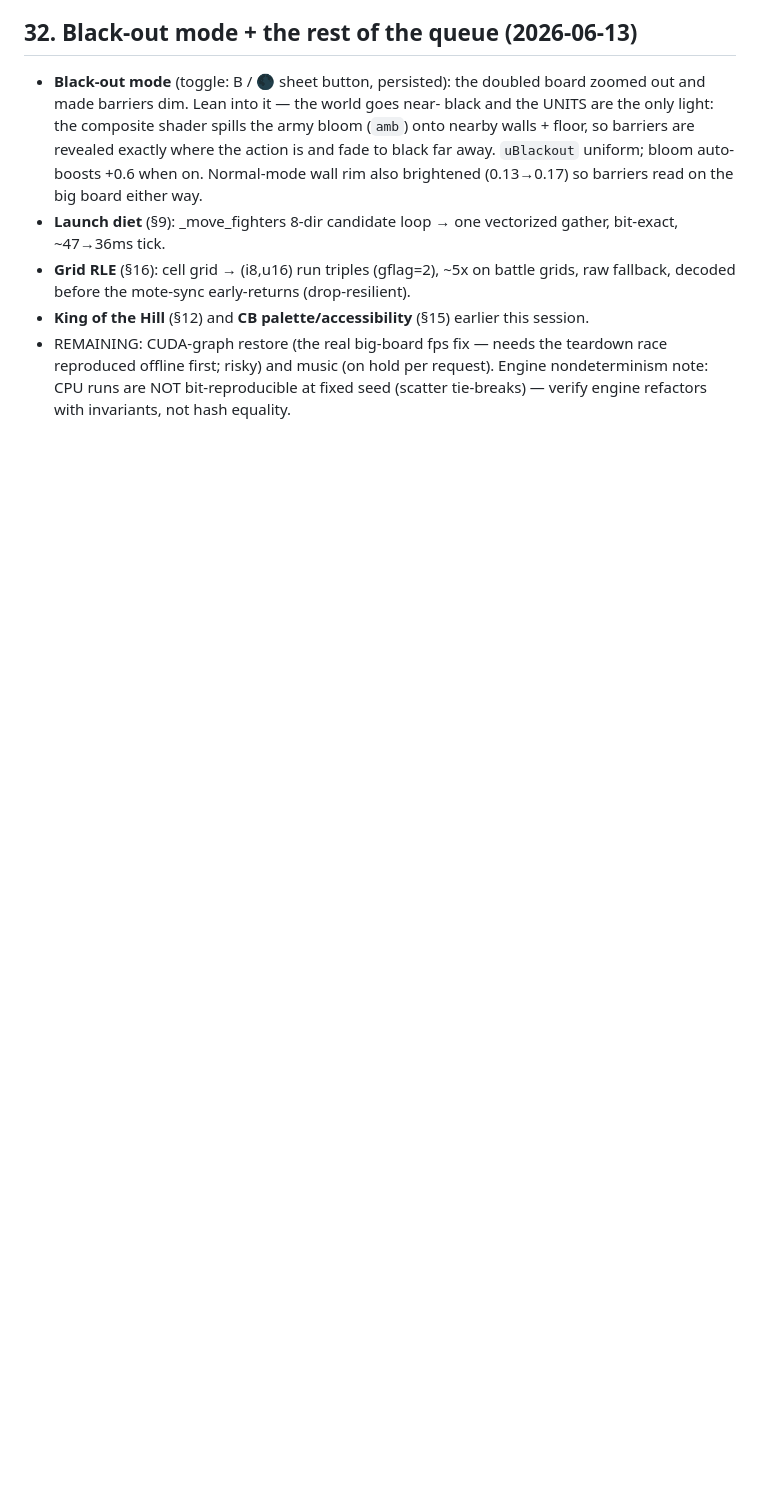
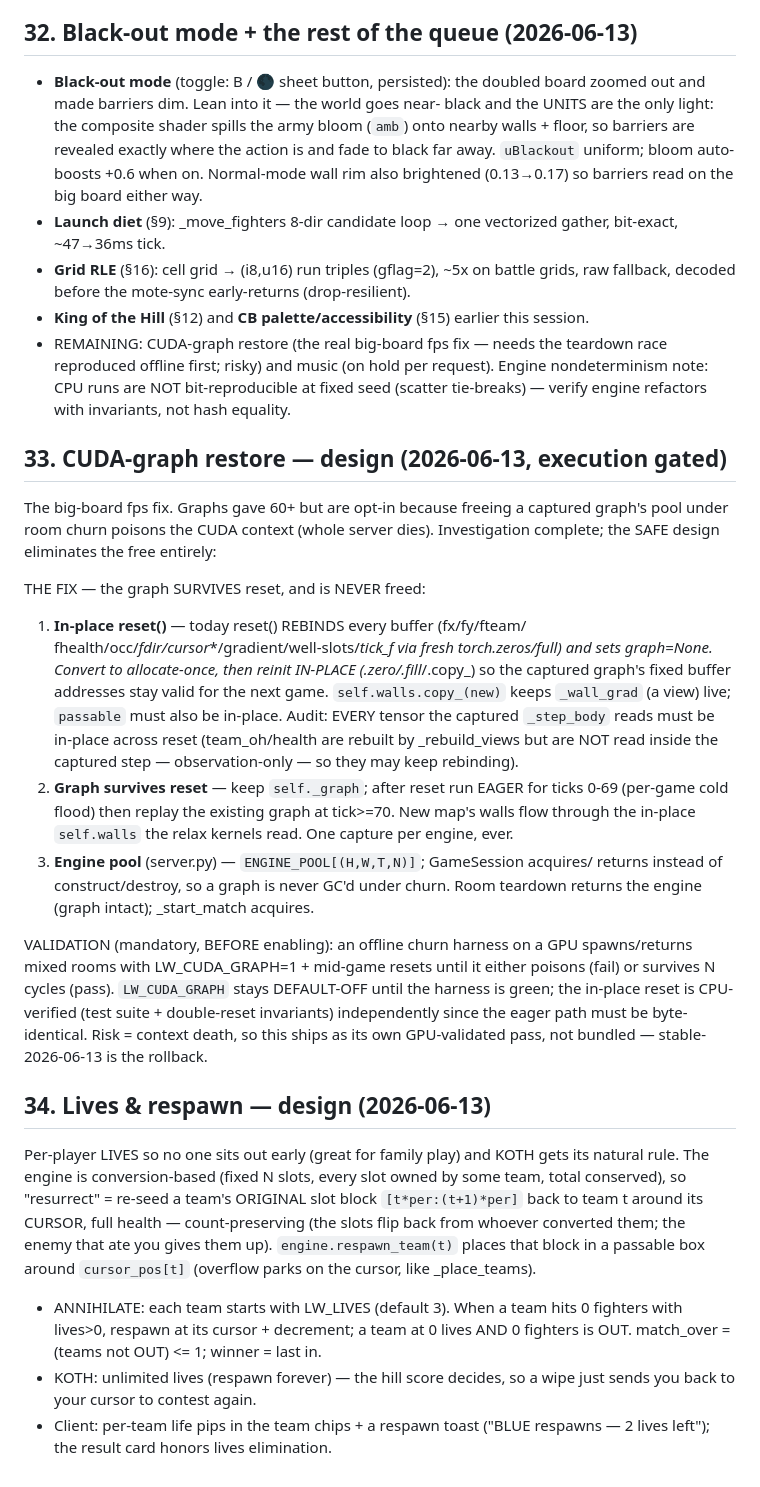
Before and after one commit to pbox-analytics/liquidwar5-ai-training, a Markdown page: docs/LIQUIDWAR_DEV.md, the part around the change. Rendered like a GitHub page; blank space fills up the shorter version.

Commit message:
docs: lock the #14 CUDA-graph design (gated on GPU validation) + #34 lives/respawn design
Co-Authored-By: Claude Fable 5 <noreply@anthropic.com>

```diff
--- a/docs/LIQUIDWAR_DEV.md
+++ b/docs/LIQUIDWAR_DEV.md
@@ -744,3 +744,54 @@ both "obvious" buffs ship a WORSE stance. Open task.
   request). Engine nondeterminism note: CPU runs are NOT bit-reproducible at
   fixed seed (scatter tie-breaks) — verify engine refactors with invariants,
   not hash equality.
+
+## 33. CUDA-graph restore — design (2026-06-13, execution gated)
+
+The big-board fps fix. Graphs gave 60+ but are opt-in because freeing a
+captured graph's pool under room churn poisons the CUDA context (whole server
+dies). Investigation complete; the SAFE design eliminates the free entirely:
+
+THE FIX — the graph SURVIVES reset, and is NEVER freed:
+1. **In-place reset()** — today reset() REBINDS every buffer (fx/fy/fteam/
+   fhealth/occ/_fdir/cursor_*/gradient/well-slots/_tick_f via fresh
+   torch.zeros/full) and sets _graph=None. Convert to allocate-once, then
+   reinit IN-PLACE (.zero_/.fill_/.copy_) so the captured graph's fixed buffer
+   addresses stay valid for the next game. `self.walls.copy_(new)` keeps
+   `_wall_grad` (a view) live; `passable` must also be in-place. Audit: EVERY
+   tensor the captured `_step_body` reads must be in-place across reset
+   (team_oh/health are rebuilt by _rebuild_views but are NOT read inside the
+   captured step — observation-only — so they may keep rebinding).
+2. **Graph survives reset** — keep `self._graph`; after reset run EAGER for
+   ticks 0-69 (per-game cold flood) then replay the existing graph at tick>=70.
+   New map's walls flow through the in-place `self.walls` the relax kernels
+   read. One capture per engine, ever.
+3. **Engine pool** (server.py) — `ENGINE_POOL[(H,W,T,N)]`; GameSession acquires/
+   returns instead of construct/destroy, so a graph is never GC'd under churn.
+   Room teardown returns the engine (graph intact); _start_match acquires.
+
+VALIDATION (mandatory, BEFORE enabling): an offline churn harness on a GPU
+spawns/returns mixed rooms with LW_CUDA_GRAPH=1 + mid-game resets until it
+either poisons (fail) or survives N cycles (pass). `LW_CUDA_GRAPH` stays
+DEFAULT-OFF until the harness is green; the in-place reset is CPU-verified
+(test suite + double-reset invariants) independently since the eager path
+must be byte-identical. Risk = context death, so this ships as its own
+GPU-validated pass, not bundled — stable-2026-06-13 is the rollback.
+
+## 34. Lives & respawn — design (2026-06-13)
+
+Per-player LIVES so no one sits out early (great for family play) and KOTH
+gets its natural rule. The engine is conversion-based (fixed N slots, every
+slot owned by some team, total conserved), so "resurrect" = re-seed a team's
+ORIGINAL slot block `[t*per:(t+1)*per]` back to team t around its CURSOR,
+full health — count-preserving (the slots flip back from whoever converted
+them; the enemy that ate you gives them up). `engine.respawn_team(t)` places
+that block in a passable box around `cursor_pos[t]` (overflow parks on the
+cursor, like _place_teams).
+
+- ANNIHILATE: each team starts with LW_LIVES (default 3). When a team hits 0
+  fighters with lives>0, respawn at its cursor + decrement; a team at 0 lives
+  AND 0 fighters is OUT. match_over = (teams not OUT) <= 1; winner = last in.
+- KOTH: unlimited lives (respawn forever) — the hill score decides, so a
+  wipe just sends you back to your cursor to contest again.
+- Client: per-team life pips in the team chips + a respawn toast
+  ("BLUE respawns — 2 lives left"); the result card honors lives elimination.
```
